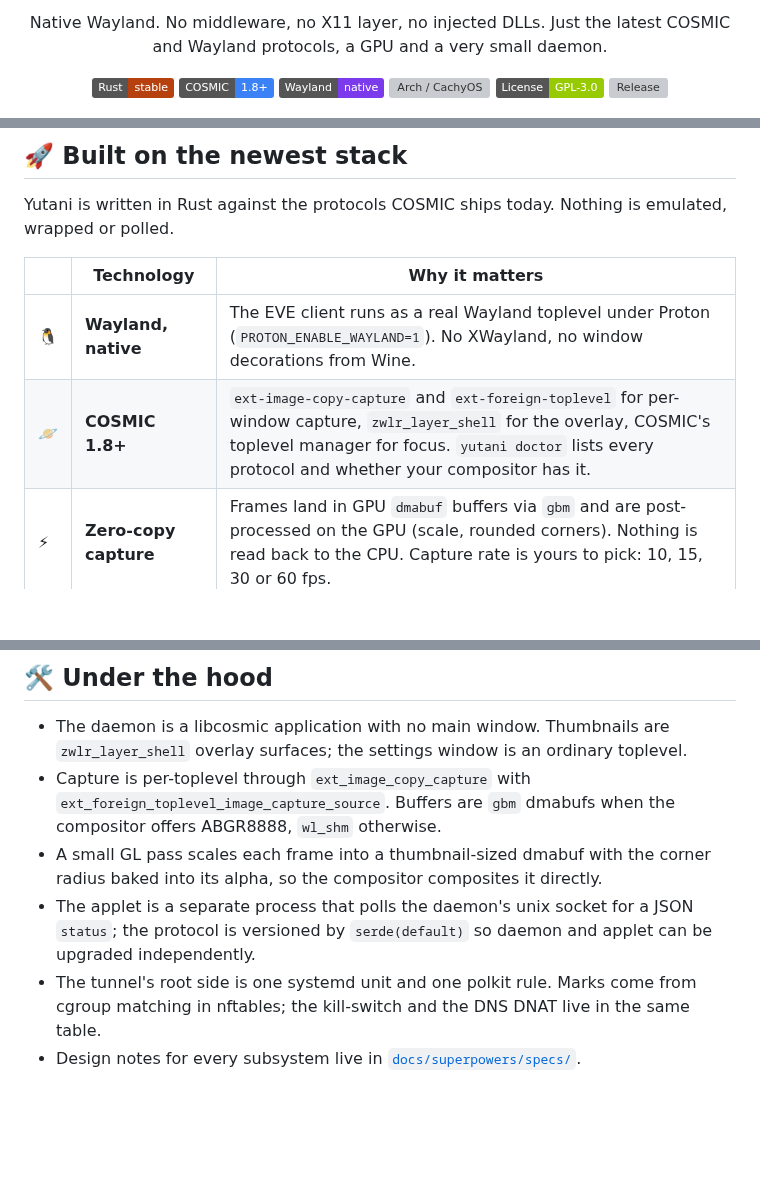
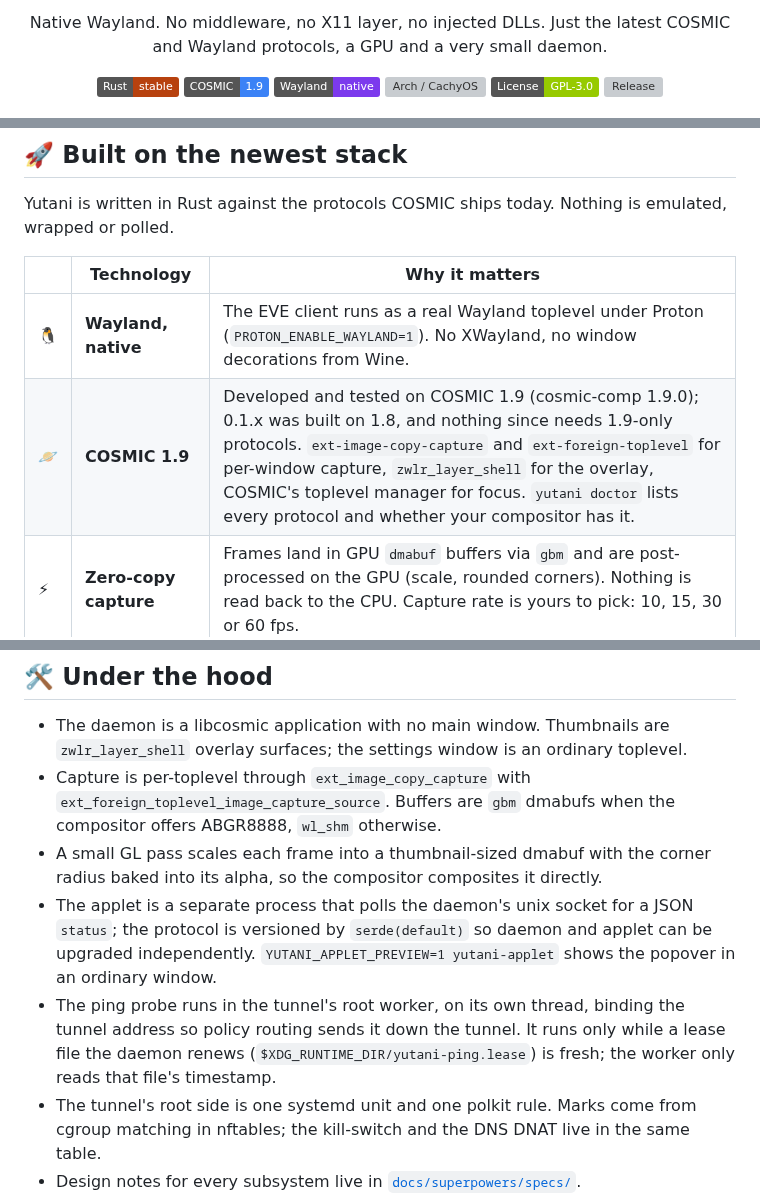
Before and after one commit to dc9090-web/yutani, a Markdown page: README.md, 3 parts joined by grey strips. Rendered like a GitHub page; badges without logos; blank space fills up the shorter version; grey boxes are pictures that could not be loaded.

```diff
--- a/README.md
+++ b/README.md
@@ -12,7 +12,7 @@
 Native Wayland. No middleware, no X11 layer, no injected DLLs. Just the latest COSMIC and Wayland protocols, a GPU and a very small daemon.
 
 [![Rust](https://img.shields.io/badge/Rust-stable-b7410e?logo=rust&logoColor=white)](https://www.rust-lang.org/)
-[![COSMIC](https://img.shields.io/badge/COSMIC-1.8%2B-3b82f6)](https://system76.com/cosmic)
+[![COSMIC](https://img.shields.io/badge/COSMIC-1.9-3b82f6)](https://system76.com/cosmic)
 [![Wayland](https://img.shields.io/badge/Wayland-native-7c3aed)](https://wayland.freedesktop.org/)
 [![Arch / CachyOS](https://img.shields.io/badge/Arch%20%2F%20CachyOS-pacman%20package-1793d1?logo=archlinux&logoColor=white)](packaging/PKGBUILD)
 [![License: GPL-3.0](https://img.shields.io/badge/License-GPL--3.0-green)](LICENSE)
@@ -47,7 +47,7 @@ Yutani is written in Rust against the protocols COSMIC ships today. Nothing is e
 | | Technology | Why it matters |
 | --- | --- | --- |
 | 🐧 | **Wayland, native** | The EVE client runs as a real Wayland toplevel under Proton (`PROTON_ENABLE_WAYLAND=1`). No XWayland, no window decorations from Wine. |
-| 🪐 | **COSMIC 1.8+** | `ext-image-copy-capture` and `ext-foreign-toplevel` for per-window capture, `zwlr_layer_shell` for the overlay, COSMIC's toplevel manager for focus. `yutani doctor` lists every protocol and whether your compositor has it. |
+| 🪐 | **COSMIC 1.9** | Developed and tested on COSMIC 1.9 (cosmic-comp 1.9.0); 0.1.x was built on 1.8, and nothing since needs 1.9-only protocols. `ext-image-copy-capture` and `ext-foreign-toplevel` for per-window capture, `zwlr_layer_shell` for the overlay, COSMIC's toplevel manager for focus. `yutani doctor` lists every protocol and whether your compositor has it. |
 | ⚡ | **Zero-copy capture** | Frames land in GPU `dmabuf` buffers via `gbm` and are post-processed on the GPU (scale, rounded corners). Nothing is read back to the CPU. Capture rate is yours to pick: 10, 15, 30 or 60 fps. |
 | 🧵 | **cgroup v2 + nftables** | The tunnel does not route by IP. Every EVE process lives in `yutani-eve.slice`, and the kernel marks its packets by cgroup. Everything else on the machine goes direct. |
 | 🔐 | **systemd + polkit** | The tunnel runs as a root-owned unit with a 0600 config. One password at install; connect and disconnect are passwordless afterwards. Private keys are never printed or logged. |
@@ -232,7 +234,8 @@ See [deploy/ansible/README.md](deploy/ansible/README.md) for the variables and f
 - The daemon is a libcosmic application with no main window. Thumbnails are `zwlr_layer_shell` overlay surfaces; the settings window is an ordinary toplevel.
 - Capture is per-toplevel through `ext_image_copy_capture` with `ext_foreign_toplevel_image_capture_source`. Buffers are `gbm` dmabufs when the compositor offers ABGR8888, `wl_shm` otherwise.
 - A small GL pass scales each frame into a thumbnail-sized dmabuf with the corner radius baked into its alpha, so the compositor composites it directly.
-- The applet is a separate process that polls the daemon's unix socket for a JSON `status`; the protocol is versioned by `serde(default)` so daemon and applet can be upgraded independently.
+- The applet is a separate process that polls the daemon's unix socket for a JSON `status`; the protocol is versioned by `serde(default)` so daemon and applet can be upgraded independently. `YUTANI_APPLET_PREVIEW=1 yutani-applet` shows the popover in an ordinary window.
+- The ping probe runs in the tunnel's root worker, on its own thread, binding the tunnel address so policy routing sends it down the tunnel. It runs only while a lease file the daemon renews (`$XDG_RUNTIME_DIR/yutani-ping.lease`) is fresh; the worker only reads that file's timestamp.
 - The tunnel's root side is one systemd unit and one polkit rule. Marks come from cgroup matching in nftables; the kill-switch and the DNS DNAT live in the same table.
 - Design notes for every subsystem live in [`docs/superpowers/specs/`](docs/superpowers/specs/).
 
```
Also changed, not shown: other parts of README.md (+7 -5 lines), docs/screenshots/applet-popover.png, 3 other files.
